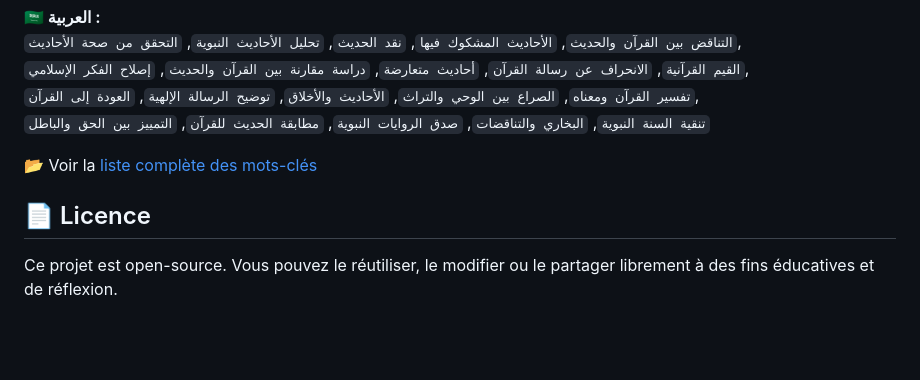
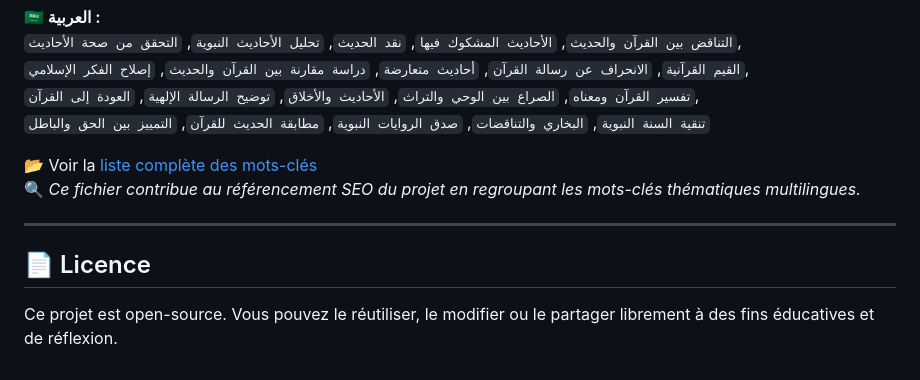
Before and after one commit to groupeamam-hue/contradictions-app-v2, a Markdown page: README.md, the part around one of its changes. Rendered like a GitHub page; blank space fills up the shorter version.

```diff
--- a/README.md
+++ b/README.md
@@ -59,7 +77,11 @@ Ce projet est indexé avec des mots-clés multilingues pour améliorer sa visibi
 `تفسير القرآن ومعناه`, `الصراع بين الوحي والتراث`, `الأحاديث والأخلاق`, `توضيح الرسالة الإلهية`, `العودة إلى القرآن`,
 `تنقية السنة النبوية`, `البخاري والتناقضات`, `صدق الروايات النبوية`, `مطابقة الحديث للقرآن`, `التمييز بين الحق والباطل`
 
-📂 Voir la [liste complète des mots-clés](docs/github_topics.md)
+📂 Voir la [liste complète des mots-clés](github_topics.md)
+🔍 *Ce fichier contribue au référencement SEO du projet en regroupant les mots-clés thématiques multilingues.*
+
+---
 
 ## 📄 Licence
+
 Ce projet est open-source. Vous pouvez le réutiliser, le modifier ou le partager librement à des fins éducatives et de réflexion.
```
Also changed, not shown: other parts of README.md (+22 -4 lines).
